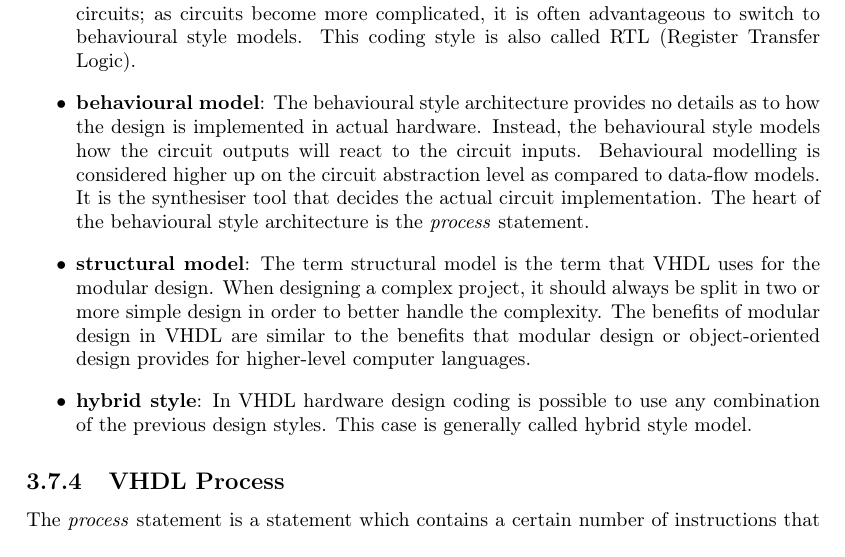
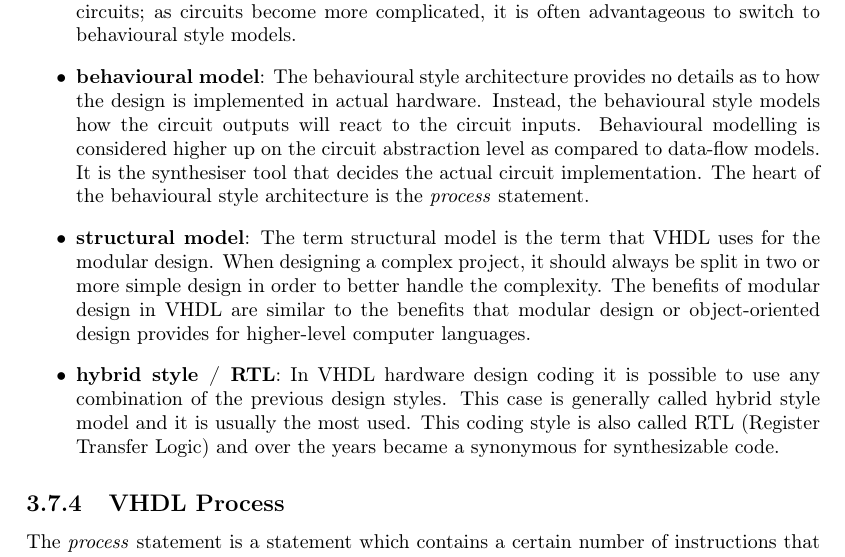
Before and after one commit to stefan-zugravel/Tesi_StefanCristiZugravel, a LaTeX thesis (Tesi_Stefan.tex, which reads Chapters/ch3.tex): part of page 40 of 100, cut so that both start at the same text. Compiled offline with pdfLaTeX.

Commit message:
12/10/2021 18:48

```diff
--- a/Chapters/ch3.tex
+++ b/Chapters/ch3.tex
@@ -315,7 +315,6 @@ plus any combination of these three. There is the data-flow model, the behaviour
 	\item \textbf{data-flow model}:
 	In the data-flow approach, circuits are described by showing the input and output relationships between the various built-in components of the VHDL language. The built-in components of VHDL include operators such as AND, OR, XOR, etc.
 	It is good that it can be seen the flow of data in the circuit by examining the VHDL code, however data-flow modelling works fine for small and relatively simple circuits; as circuits become more complicated, it is often advantageous to switch to behavioural style models.
-	This coding style is also called RTL (Register Transfer Logic).
 	\item \textbf{behavioural model}:
 	The behavioural style architecture provides no details as to how the design is implemented in actual hardware.
 	Instead, the behavioural style models how the circuit outputs will react to the circuit inputs.
@@ -326,9 +325,10 @@ plus any combination of these three. There is the data-flow model, the behaviour
 	The term structural model is the term that VHDL uses for the modular design.
 	When designing a complex project, it should always be split in two or more simple design in order to better handle the complexity.
 	The benefits of modular design in VHDL are similar to the benefits that modular design or object-oriented design provides for higher-level computer languages.
-	\item \textbf{hybrid style}:
-	In VHDL hardware design coding is possible to use any combination of the previous design styles. This case is generally called hybrid style model.
-
+	\item \textbf{hybrid style / RTL}:
+	In VHDL hardware design coding it is possible to use any combination of the previous design styles.
+	This case is generally called hybrid style model and it is usually the most used.
+	This coding style is also called RTL (Register Transfer Logic) and over the years became a synonymous for synthesizable code.
 \end{itemize}
 
 \subsection{VHDL Process}
```
